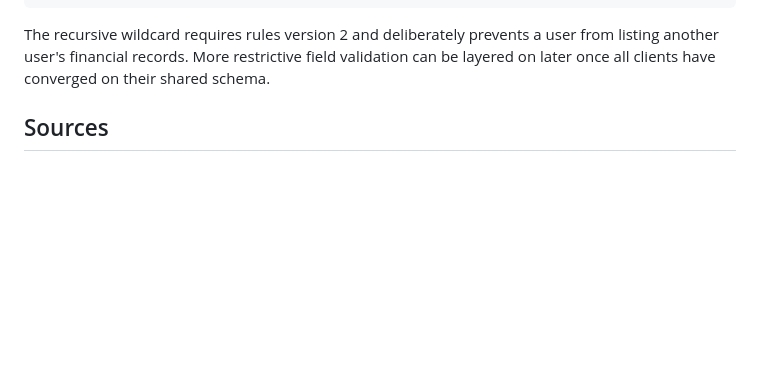
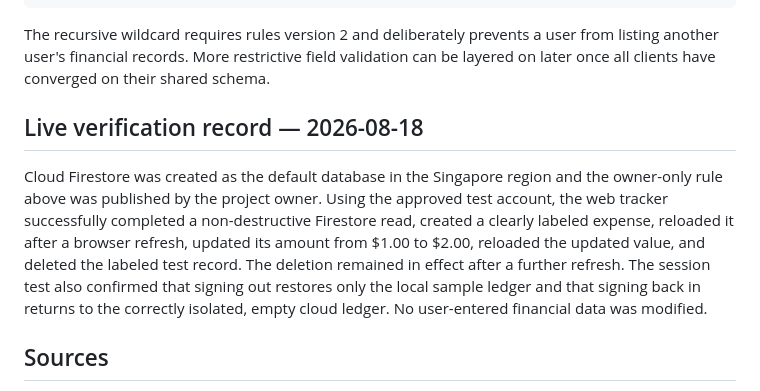
Before and after one commit to Maruf1803016/Expense_Tracker, a Markdown page: firebase-integration-notes.md, the part around the change. GitHub-like rendering; blank space fills up the shorter version.

```diff
--- a/firebase-integration-notes.md
+++ b/firebase-integration-notes.md
@@ -45,6 +45,10 @@ service cloud.firestore {
 
 The recursive wildcard requires rules version 2 and deliberately prevents a user from listing another user's financial records. More restrictive field validation can be layered on later once all clients have converged on their shared schema.
 
+## Live verification record — 2026-08-18
+
+Cloud Firestore was created as the default database in the Singapore region and the owner-only rule above was published by the project owner. Using the approved test account, the web tracker successfully completed a non-destructive Firestore read, created a clearly labeled expense, reloaded it after a browser refresh, updated its amount from $1.00 to $2.00, reloaded the updated value, and deleted the labeled test record. The deletion remained in effect after a further refresh. The session test also confirmed that signing out restores only the local sample ledger and that signing back in returns to the correctly isolated, empty cloud ledger. No user-entered financial data was modified.
+
 ## Sources
 
 Firebase documents the browser Email/Password setup, including enabling the provider in the console and observing authentication state, in its password-based account guide.[1] Firebase documents `onSnapshot` listeners as the real-time update mechanism and notes that local writes update listeners before backend acknowledgement.[2] Firebase's rules guidance uses `request.auth.uid` to restrict access to the matching user document and explains that rules are evaluated against queries rather than acting as filters.[3]
```
Also changed, not shown: todo.md (+10 -3 lines).
